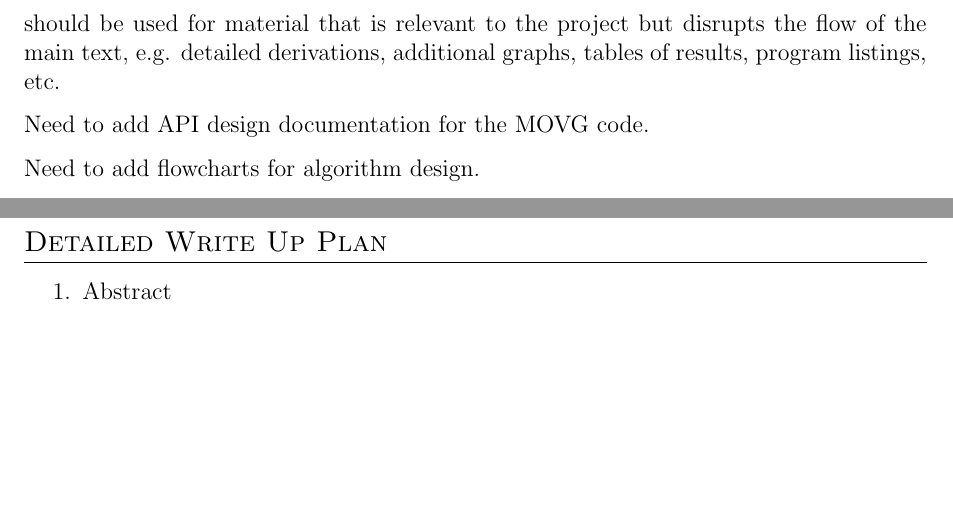
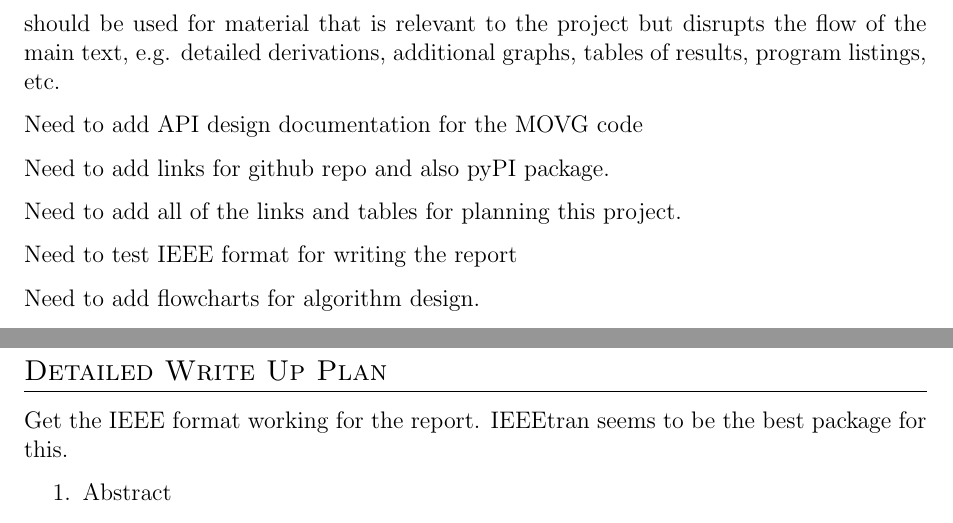
Before and after one commit to SahasT23/EEE3094_Dissertation, a LaTeX thesis (dissertation/src/main.tex): two parts of pages 6 and 7 of 8, joined at a grey line, cut so that both start at the same text, the shorter picture padded with empty space. Compiled offline with pdfLaTeX.

Commit message:
Added some notes, need to include API design and also test out the IEEE format for conference papers for the dissertation.

```diff
--- a/dissertation/src/main.tex
+++ b/dissertation/src/main.tex
@@ -166,7 +166,13 @@ should be used for material that is relevant to the project but
 disrupts the flow of the main text, e.g.  detailed derivations,
 additional graphs, tables of results, program listings, etc.
 
-Need to add API design documentation for the MOVG code.
+Need to add API design documentation for the MOVG code
+
+Need to add links for github repo and also pyPI package.
+
+Need to add all of the links and tables for planning this project.
+
+Need to test IEEE format for writing the report
 
 Need to add flowcharts for algorithm design.
 
@@ -197,9 +203,9 @@ Need to include:
   \item How outliers can be retained in the MOVG output.
 \end{itemize}
 
+\section{Detailed Write Up Plan}
 
-
-\section{Detailed Write Up Plan}
+Get the IEEE format working for the report. IEEEtran seems to be the best package for this.
 
 \begin{enumerate}
   \item Abstract
```
